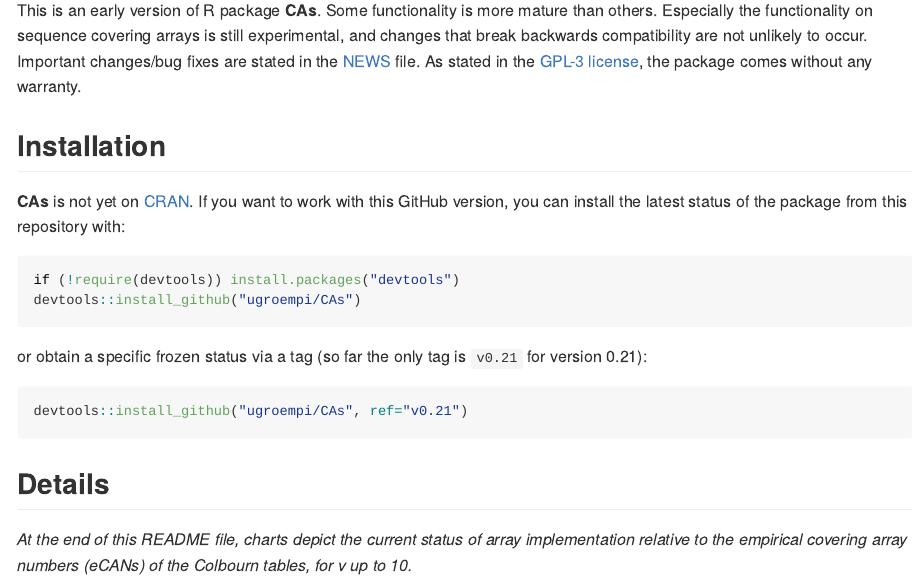
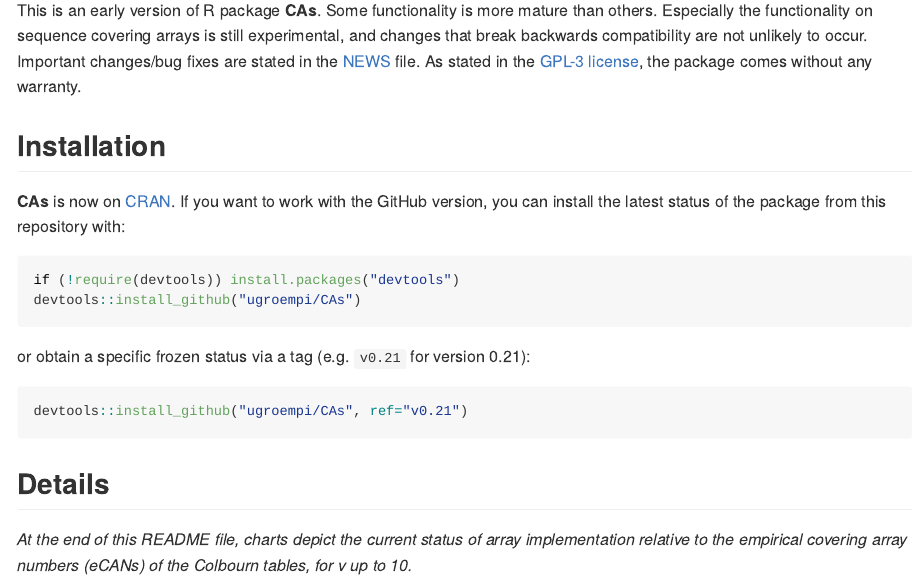
Before and after one commit to ugroempi/CAs, an R Markdown document (README.Rmd): the page in a window 1100 px wide, from 470 px down. The pictures show the output file README.md that the author committed with the source, drawn offline in the style of GitHub; badge pictures from the web are left out.

Commit message:
changed README to mention that the package is now on CRAN

````diff
--- a/README.Rmd
+++ b/README.Rmd
@@ -94,14 +94,14 @@ Important changes/bug fixes are stated in the [NEWS](https://github.com/ugroempi
 As stated in the [GPL-3 license](https://www.gnu.org/licenses/gpl-3.0.en.html), the package comes without any warranty.
 
 ## Installation
-**CAs** is not yet on [CRAN](https://CRAN.R-project.org). If you want to work with this GitHub version, you can install the latest status of the package from this repository with:
+**CAs** is now on [CRAN](https://CRAN.R-project.org/package=CAs). If you want to work with the GitHub version, you can install the latest status of the package from this repository with:
 
 ```{r install_option, eval=FALSE, echo=TRUE}
 if (!require(devtools)) install.packages("devtools")
 devtools::install_github("ugroempi/CAs")
 ```
 
-or obtain a specific frozen status via a tag (so far the only tag is `v0.21` for version 0.21):
+or obtain a specific frozen status via a tag (e.g. `v0.21` for version 0.21):
 
 ```{r install_option_tagged, eval=FALSE, echo=TRUE}
 devtools::install_github("ugroempi/CAs", ref="v0.21")
````
Also changed, not shown: README.md.
